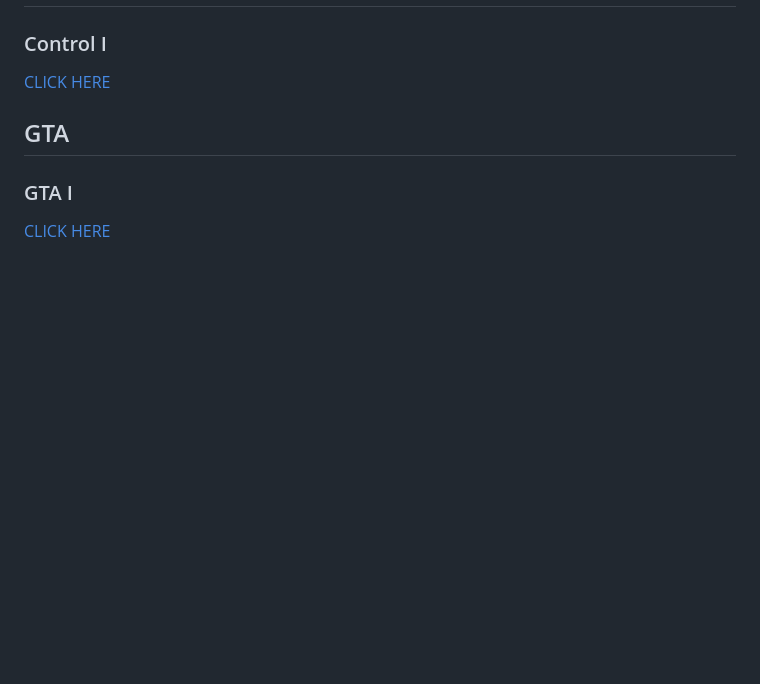
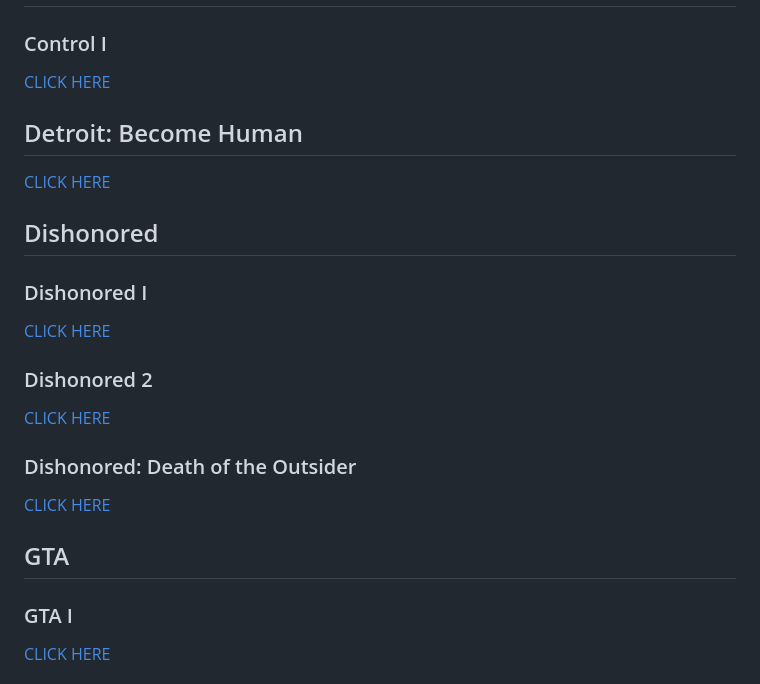
Before and after one commit to warrenwoodhouse/gamingtelephonedirectory, a Markdown page: README.md, the part around one of its changes. Drawn GitHub-style; blank space fills up the shorter version.

```diff
--- a/README.md
+++ b/README.md
@@ -27,6 +27,19 @@ All of the latest telephone directories are available on my blog as blog posts i
 ## Control
 ### Control I
 [CLICK HERE](control)
+
+## Detroit: Become Human
+[CLICK HERE](https://warrenwoodhouse.blogspot.com/2019/01/guides-detroitbecomehuman-telephonedirectory.html)
+
+## Dishonored
+### Dishonored I
+[CLICK HERE](dishonored)
+
+### Dishonored 2
+[CLICK HERE](dishonored/2)
+
+### Dishonored: Death of the Outsider
+[CLICK HERE](dishonored/deathoftheoutsider)
 
 ## GTA
 ### GTA I
```
Also changed, not shown: other parts of README.md (+9 -9 lines).
